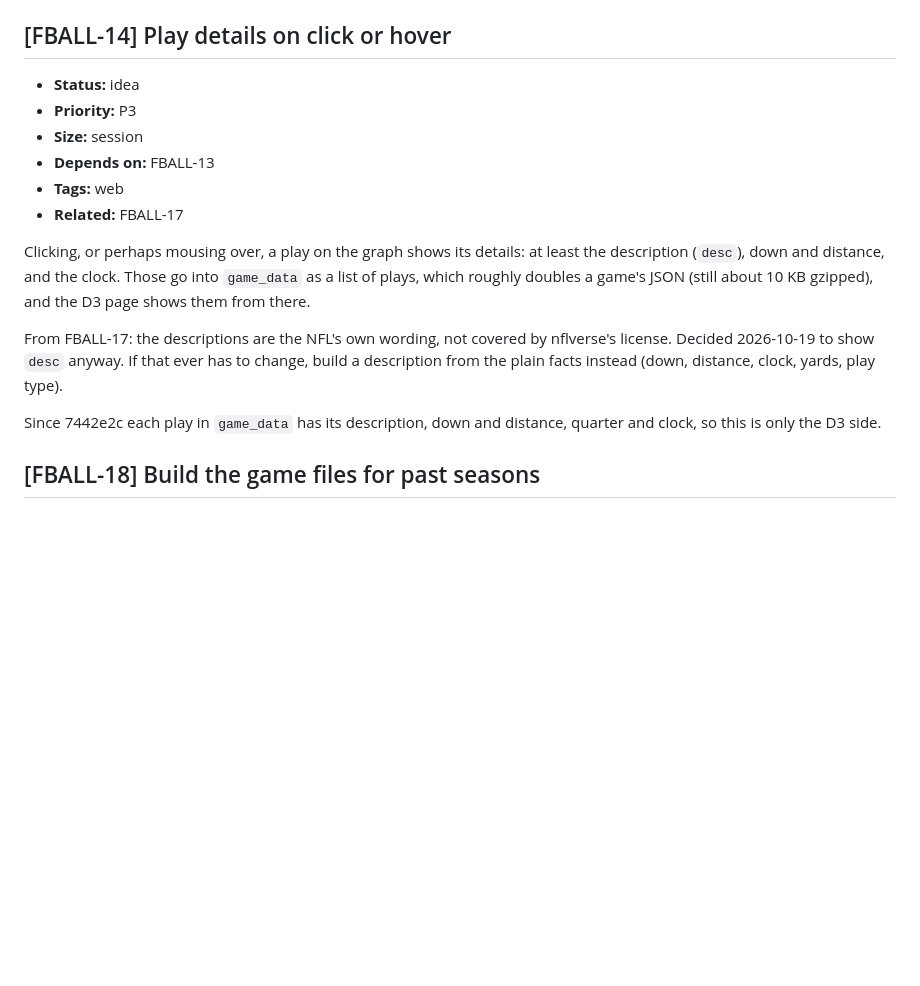
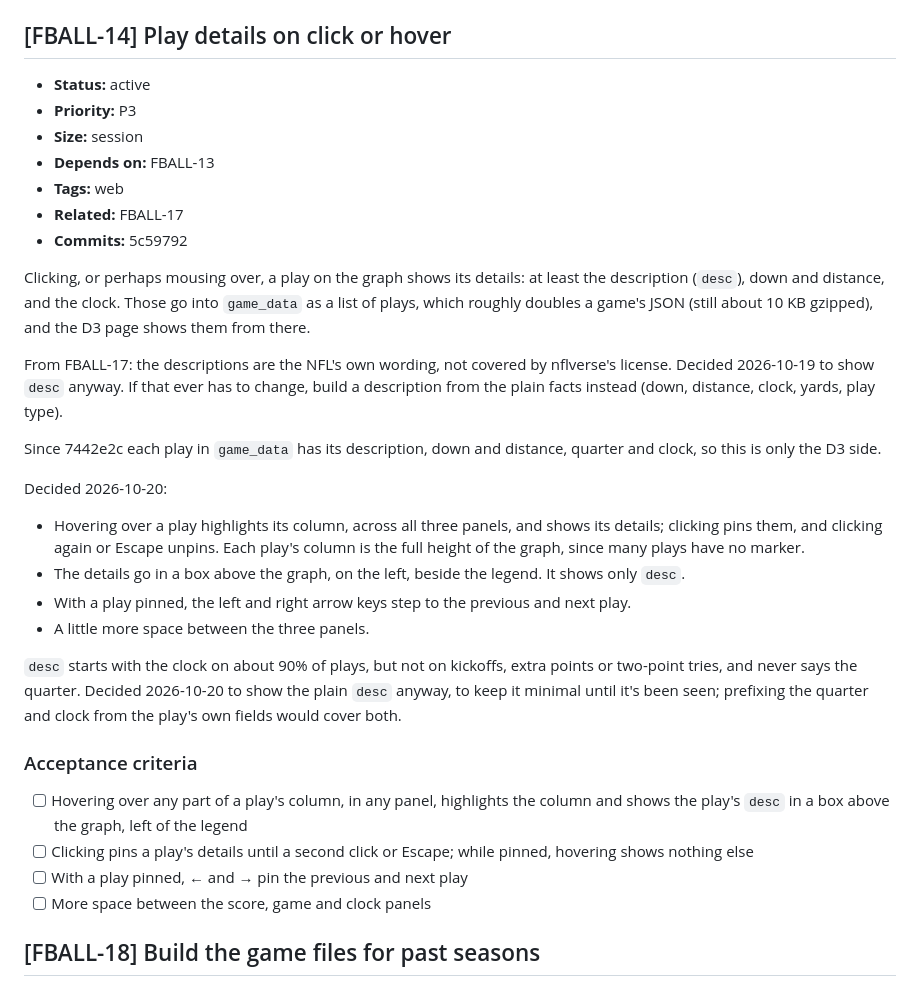
Before and after one commit to jackbenn/football-graphs, a Markdown page: BACKLOG.md, the part around the change. Rendered like a GitHub page; blank space fills up the shorter version.

Commit message:
backlog: FBALL-14 decided and built: plain desc above the graph, hover and pin
Co-Authored-By: Claude Opus 5.5 <noreply@anthropic.com>

```diff
--- a/BACKLOG.md
+++ b/BACKLOG.md
@@ -140,12 +140,13 @@ accept gzip).
 
 ## [FBALL-14] Play details on click or hover
 
-- **Status:** idea
+- **Status:** active
 - **Priority:** P3
 - **Size:** session
 - **Depends on:** FBALL-13
 - **Tags:** web
 - **Related:** FBALL-17
+- **Commits:** 5c59792
 
 Clicking, or perhaps mousing over, a play on the graph shows its details:
 at least the description (`desc`), down and distance, and the clock. Those
@@ -159,6 +160,32 @@ distance, clock, yards, play type).
 
 Since 7442e2c each play in `game_data` has its description, down and
 distance, quarter and clock, so this is only the D3 side.
+
+Decided 2026-10-20:
+- Hovering over a play highlights its column, across all three panels, and
+  shows its details; clicking pins them, and clicking again or Escape
+  unpins. Each play's column is the full height of the graph, since many
+  plays have no marker.
+- The details go in a box above the graph, on the left, beside the legend.
+  It shows only `desc`.
+- With a play pinned, the left and right arrow keys step to the previous
+  and next play.
+- A little more space between the three panels.
+
+`desc` starts with the clock on about 90% of plays, but not on kickoffs,
+extra points or two-point tries, and never says the quarter. Decided
+2026-10-20 to show the plain `desc` anyway, to keep it minimal until it's
+been seen; prefixing the quarter and clock from the play's own fields would
+cover both.
+
+### Acceptance criteria
+- [ ] Hovering over any part of a play's column, in any panel, highlights
+  the column and shows the play's `desc` in a box above the graph, left of
+  the legend
+- [ ] Clicking pins a play's details until a second click or Escape; while
+  pinned, hovering shows nothing else
+- [ ] With a play pinned, ← and → pin the previous and next play
+- [ ] More space between the score, game and clock panels
 
 ## [FBALL-18] Build the game files for past seasons
 
```
